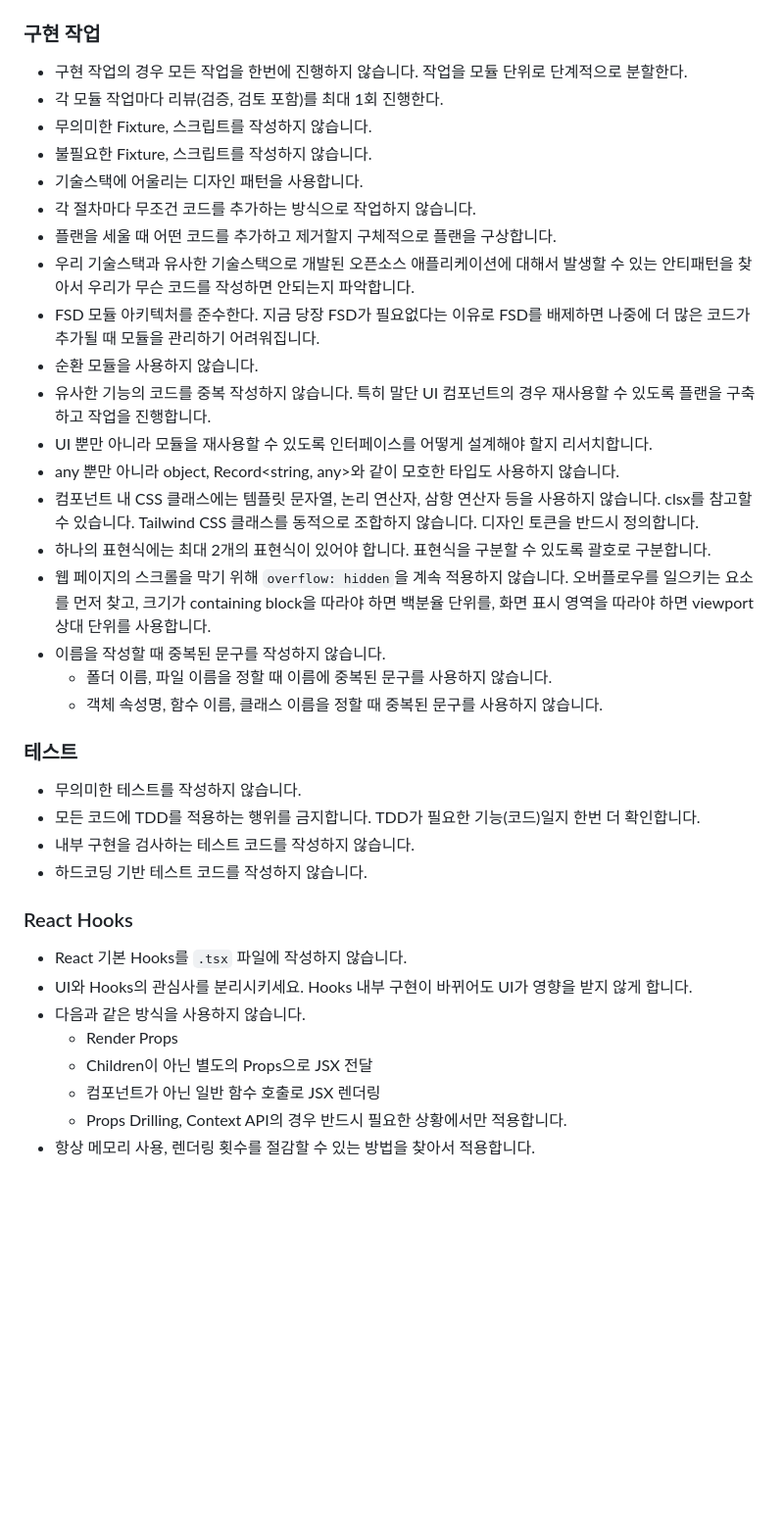
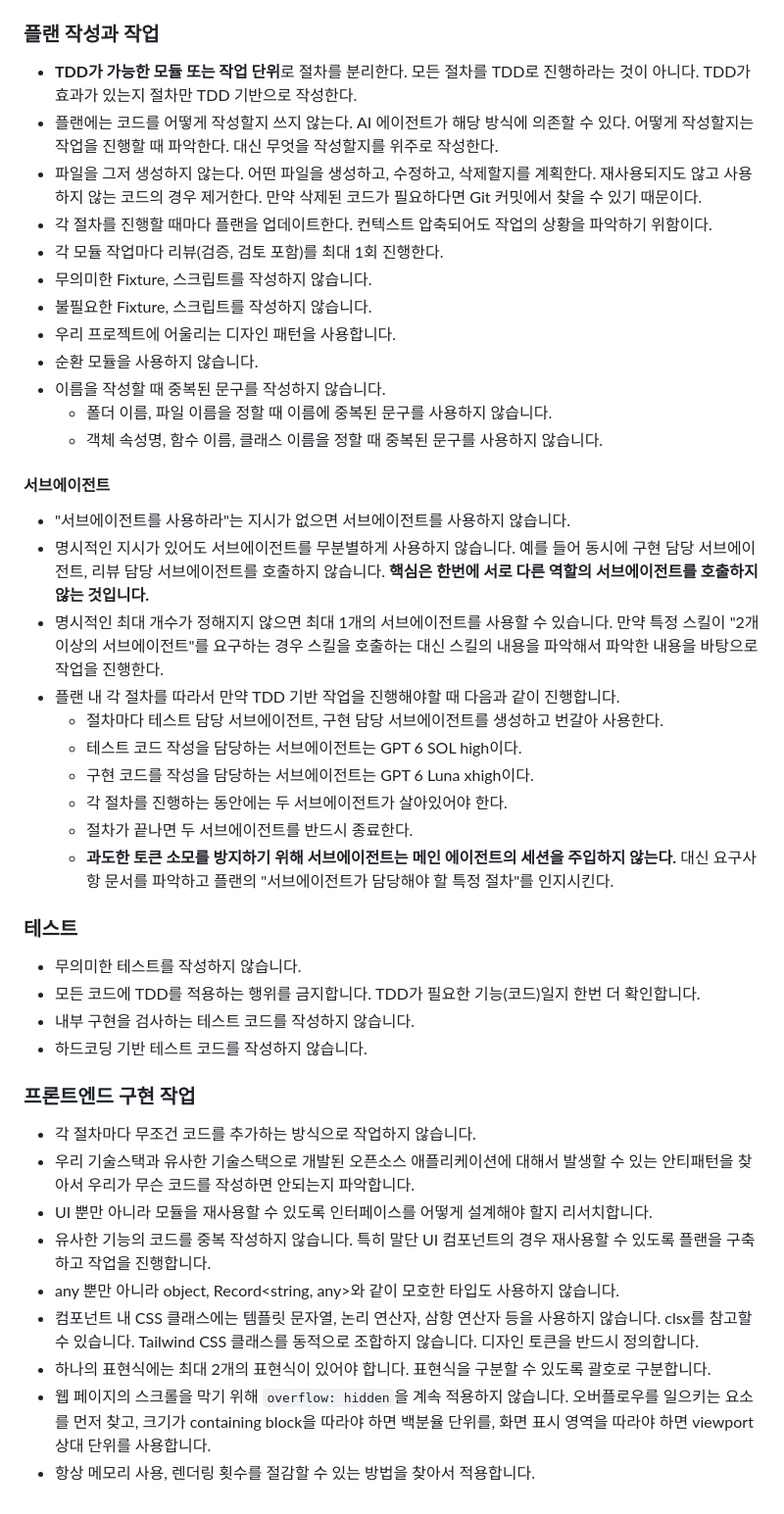
Before and after one commit to nwleedev/nwleedev, a Markdown page: AGENTS.md, the part around the change. Shown at 98% size. GitHub-like rendering; blank space fills up the shorter version.

Commit message:
fix: testing and implements

```diff
--- a/AGENTS.md
+++ b/AGENTS.md
@@ -37,27 +37,33 @@
   - 서브에이전트를 사용해서 다양한 관점에서 현재 작업 사항을 리뷰할 수 있다.
   - 관련 워크트리 브랜치가 존재하는 경우 레포 최상위 디렉터리에 `temps/reviews/<type>/<short-description>/<timestamp>-<name>-<nonce>.yaml` 파일에 리뷰 결과를 작성한다.
 
-### 구현 작업
+### 플랜 작성과 작업
 
-- 구현 작업의 경우 모든 작업을 한번에 진행하지 않습니다. 작업을 모듈 단위로 단계적으로 분할한다.
+- **TDD가 가능한 모듈 또는 작업 단위**로 절차를 분리한다. 모든 절차를 TDD로 진행하라는 것이 아니다. TDD가 효과가 있는지 절차만 TDD 기반으로 작성한다.
+- 플랜에는 코드를 어떻게 작성할지 쓰지 않는다. AI 에이전트가 해당 방식에 의존할 수 있다. 어떻게 작성할지는 작업을 진행할 때 파악한다. 대신 무엇을 작성할지를 위주로 작성한다.
+- 파일을 그저 생성하지 않는다. 어떤 파일을 생성하고, 수정하고, 삭제할지를 계획한다. 재사용되지도 않고 사용하지 않는 코드의 경우 제거한다. 만약 삭제된 코드가 필요하다면 Git 커밋에서 찾을 수 있기 때문이다.
+- 각 절차를 진행할 때마다 플랜을 업데이트한다. 컨텍스트 압축되어도 작업의 상황을 파악하기 위함이다.
 - 각 모듈 작업마다 리뷰(검증, 검토 포함)를 최대 1회 진행한다.
 - 무의미한 Fixture, 스크립트를 작성하지 않습니다.
 - 불필요한 Fixture, 스크립트를 작성하지 않습니다.
-- 기술스택에 어울리는 디자인 패턴을 사용합니다.
-- 각 절차마다 무조건 코드를 추가하는 방식으로 작업하지 않습니다.
-- 플랜을 세울 때 어떤 코드를 추가하고 제거할지 구체적으로 플랜을 구상합니다.
-- 우리 기술스택과 유사한 기술스택으로 개발된 오픈소스 애플리케이션에 대해서 발생할 수 있는 안티패턴을 찾아서 우리가 무슨 코드를 작성하면 안되는지 파악합니다.
-- FSD 모듈 아키텍처를 준수한다. 지금 당장 FSD가 필요없다는 이유로 FSD를 배제하면 나중에 더 많은 코드가 추가될 때 모듈을 관리하기 어려워집니다.
+- 우리 프로젝트에 어울리는 디자인 패턴을 사용합니다.
 - 순환 모듈을 사용하지 않습니다.
-- 유사한 기능의 코드를 중복 작성하지 않습니다. 특히 말단 UI 컴포넌트의 경우 재사용할 수 있도록 플랜을 구축하고 작업을 진행합니다.
-- UI 뿐만 아니라 모듈을 재사용할 수 있도록 인터페이스를 어떻게 설계해야 할지 리서치합니다.
-- any 뿐만 아니라 object, Record<string, any>와 같이 모호한 타입도 사용하지 않습니다.
-- 컴포넌트 내 CSS 클래스에는 템플릿 문자열, 논리 연산자, 삼항 연산자 등을 사용하지 않습니다. clsx를 참고할 수 있습니다. Tailwind CSS 클래스를 동적으로 조합하지 않습니다. 디자인 토큰을 반드시 정의합니다.
-- 하나의 표현식에는 최대 2개의 표현식이 있어야 합니다. 표현식을 구분할 수 있도록 괄호로 구분합니다.
-- 웹 페이지의 스크롤을 막기 위해 `overflow: hidden`을 계속 적용하지 않습니다. 오버플로우를 일으키는 요소를 먼저 찾고, 크기가 containing block을 따라야 하면 백분율 단위를, 화면 표시 영역을 따라야 하면 viewport 상대 단위를 사용합니다.
 - 이름을 작성할 때 중복된 문구를 작성하지 않습니다.
   - 폴더 이름, 파일 이름을 정할 때 이름에 중복된 문구를 사용하지 않습니다.
   - 객체 속성명, 함수 이름, 클래스 이름을 정할 때 중복된 문구를 사용하지 않습니다.
+
+#### 서브에이전트
+
+- "서브에이전트를 사용하라"는 지시가 없으면 서브에이전트를 사용하지 않습니다.
+- 명시적인 지시가 있어도 서브에이전트를 무분별하게 사용하지 않습니다. 예를 들어 동시에 구현 담당 서브에이전트, 리뷰 담당 서브에이전트를 호출하지 않습니다. **핵심은 한번에 서로 다른 역할의 서브에이전트를 호출하지 않는 것입니다.**
+- 명시적인 최대 개수가 정해지지 않으면 최대 1개의 서브에이전트를 사용할 수 있습니다. 만약 특정 스킬이 "2개 이상의 서브에이전트"를 요구하는 경우 스킬을 호출하는 대신 스킬의 내용을 파악해서 파악한 내용을 바탕으로 작업을 진행한다.
+- 플랜 내 각 절차를 따라서 만약 TDD 기반 작업을 진행해야할 때 다음과 같이 진행합니다.
+  - 절차마다 테스트 담당 서브에이전트, 구현 담당 서브에이전트를 생성하고 번갈아 사용한다.
+  - 테스트 코드 작성을 담당하는 서브에이전트는 GPT 6 SOL high이다.
+  - 구현 코드를 작성을 담당하는 서브에이전트는 GPT 6 Luna xhigh이다.
+  - 각 절차를 진행하는 동안에는 두 서브에이전트가 살아있어야 한다.
+  - 절차가 끝나면 두 서브에이전트를 반드시 종료한다.
+  - **과도한 토큰 소모를 방지하기 위해 서브에이전트는 메인 에이전트의 세션을 주입하지 않는다.** 대신 요구사항 문서를 파악하고 플랜의 "서브에이전트가 담당해야 할 특정 절차"를 인지시킨다.
 
 ### 테스트
 
@@ -66,13 +72,14 @@
 - 내부 구현을 검사하는 테스트 코드를 작성하지 않습니다.
 - 하드코딩 기반 테스트 코드를 작성하지 않습니다.
 
-### React Hooks
+### 프론트엔드 구현 작업
 
-- React 기본 Hooks를 `.tsx` 파일에 작성하지 않습니다.
-- UI와 Hooks의 관심사를 분리시키세요. Hooks 내부 구현이 바뀌어도 UI가 영향을 받지 않게 합니다.
-- 다음과 같은 방식을 사용하지 않습니다.
-  - Render Props
-  - Children이 아닌 별도의 Props으로 JSX 전달
-  - 컴포넌트가 아닌 일반 함수 호출로 JSX 렌더링
-  - Props Drilling, Context API의 경우 반드시 필요한 상황에서만 적용합니다.
+- 각 절차마다 무조건 코드를 추가하는 방식으로 작업하지 않습니다.
+- 우리 기술스택과 유사한 기술스택으로 개발된 오픈소스 애플리케이션에 대해서 발생할 수 있는 안티패턴을 찾아서 우리가 무슨 코드를 작성하면 안되는지 파악합니다.
+- UI 뿐만 아니라 모듈을 재사용할 수 있도록 인터페이스를 어떻게 설계해야 할지 리서치합니다.
+- 유사한 기능의 코드를 중복 작성하지 않습니다. 특히 말단 UI 컴포넌트의 경우 재사용할 수 있도록 플랜을 구축하고 작업을 진행합니다.
+- any 뿐만 아니라 object, Record<string, any>와 같이 모호한 타입도 사용하지 않습니다.
+- 컴포넌트 내 CSS 클래스에는 템플릿 문자열, 논리 연산자, 삼항 연산자 등을 사용하지 않습니다. clsx를 참고할 수 있습니다. Tailwind CSS 클래스를 동적으로 조합하지 않습니다. 디자인 토큰을 반드시 정의합니다.
+- 하나의 표현식에는 최대 2개의 표현식이 있어야 합니다. 표현식을 구분할 수 있도록 괄호로 구분합니다.
+- 웹 페이지의 스크롤을 막기 위해 `overflow: hidden`을 계속 적용하지 않습니다. 오버플로우를 일으키는 요소를 먼저 찾고, 크기가 containing block을 따라야 하면 백분율 단위를, 화면 표시 영역을 따라야 하면 viewport 상대 단위를 사용합니다.
 - 항상 메모리 사용, 렌더링 횟수를 절감할 수 있는 방법을 찾아서 적용합니다.
```
